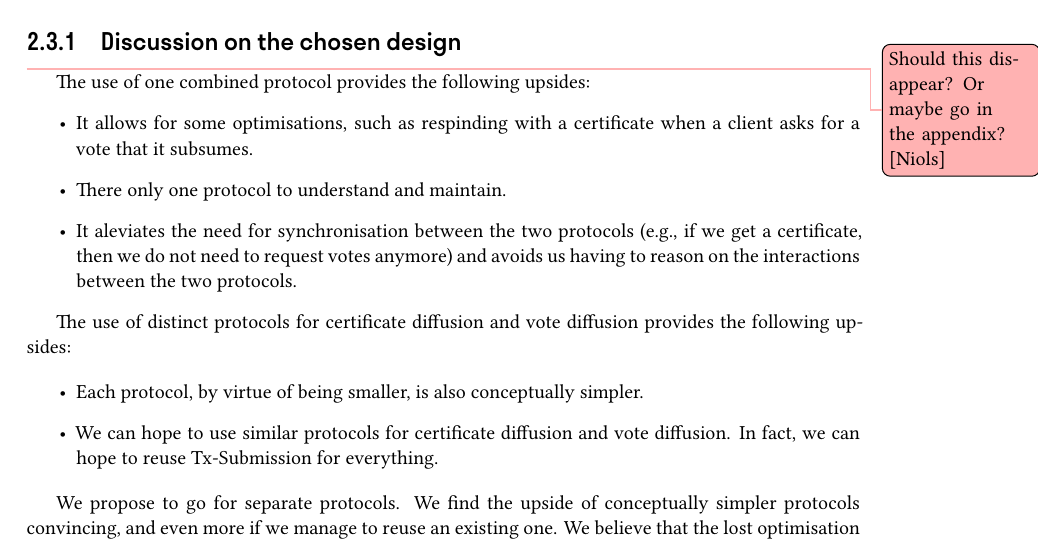
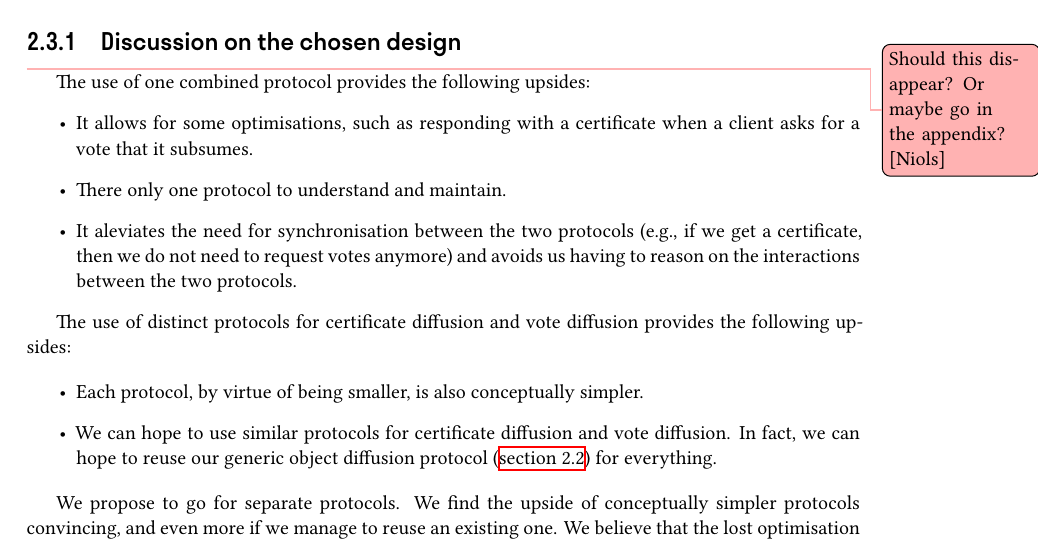
Before and after one commit to tweag/cardano-peras, a LaTeX document (design/peras-design.tex, which reads design/protocol-changes/certificate-vote-diffusion.tex): part of page 9 of 18, cut so that both start at the same text. Compiled offline with XeLaTeX.

Commit message:
Fixes
Co-authored-by: Nicolas BACQUEY <nicolas.bacquey@tweag.io>

```diff
--- a/design/protocol-changes/certificate-vote-diffusion.tex
+++ b/design/protocol-changes/certificate-vote-diffusion.tex
@@ -15,7 +15,7 @@ diffusion.
 The use of one combined protocol provides the following upsides:
 %
 \begin{itemize}
-\item It allows for some optimisations, such as respinding with a certificate
+\item It allows for some optimisations, such as responding with a certificate
   when a client asks for a vote that it subsumes.
 
 \item There only one protocol to understand and maintain.
@@ -32,7 +32,8 @@ provides the following upsides:
 \item Each protocol, by virtue of being smaller, is also conceptually simpler.
 
 \item We can hope to use similar protocols for certificate diffusion and vote
-  diffusion. In fact, we can hope to reuse Tx-Submission for everything.
+  diffusion. In fact, we can hope to reuse our generic object diffusion protocol
+  (\autoref{sec:object-diffusion-protocol}) for everything.
 \end{itemize}
 
 We propose to go for separate protocols. We find the upside of conceptually
```
